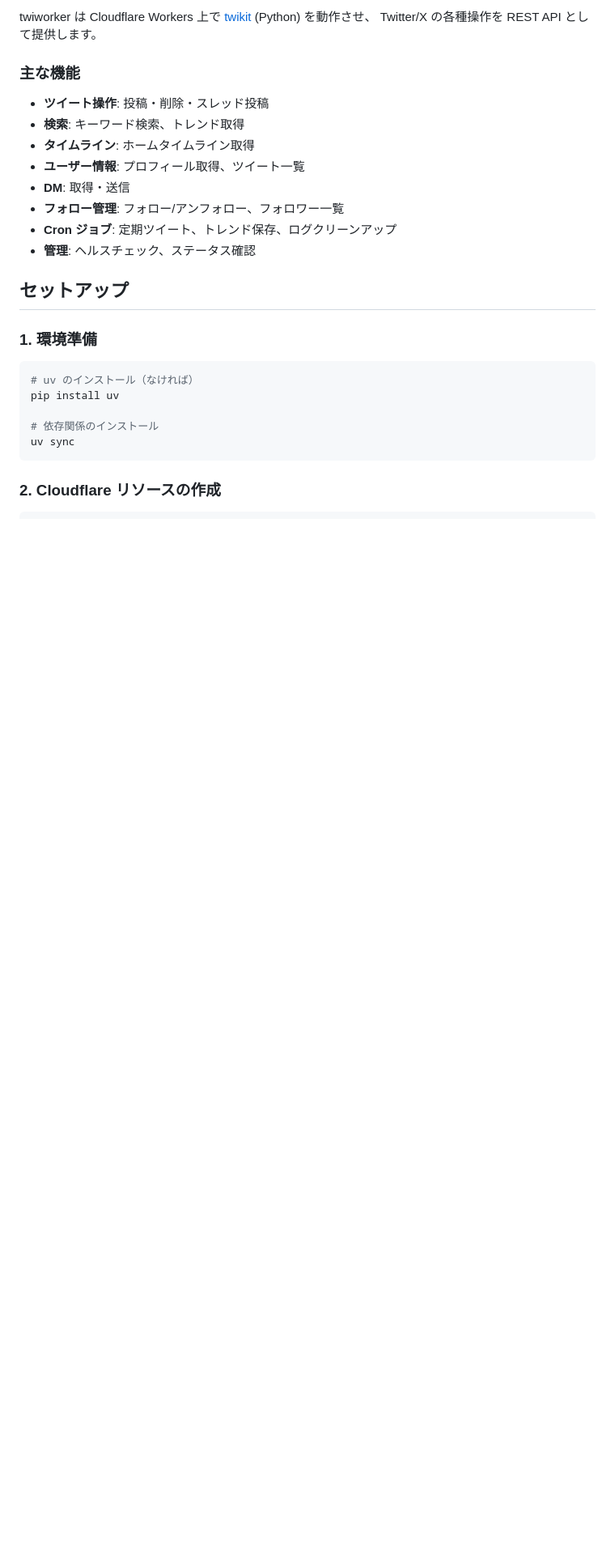
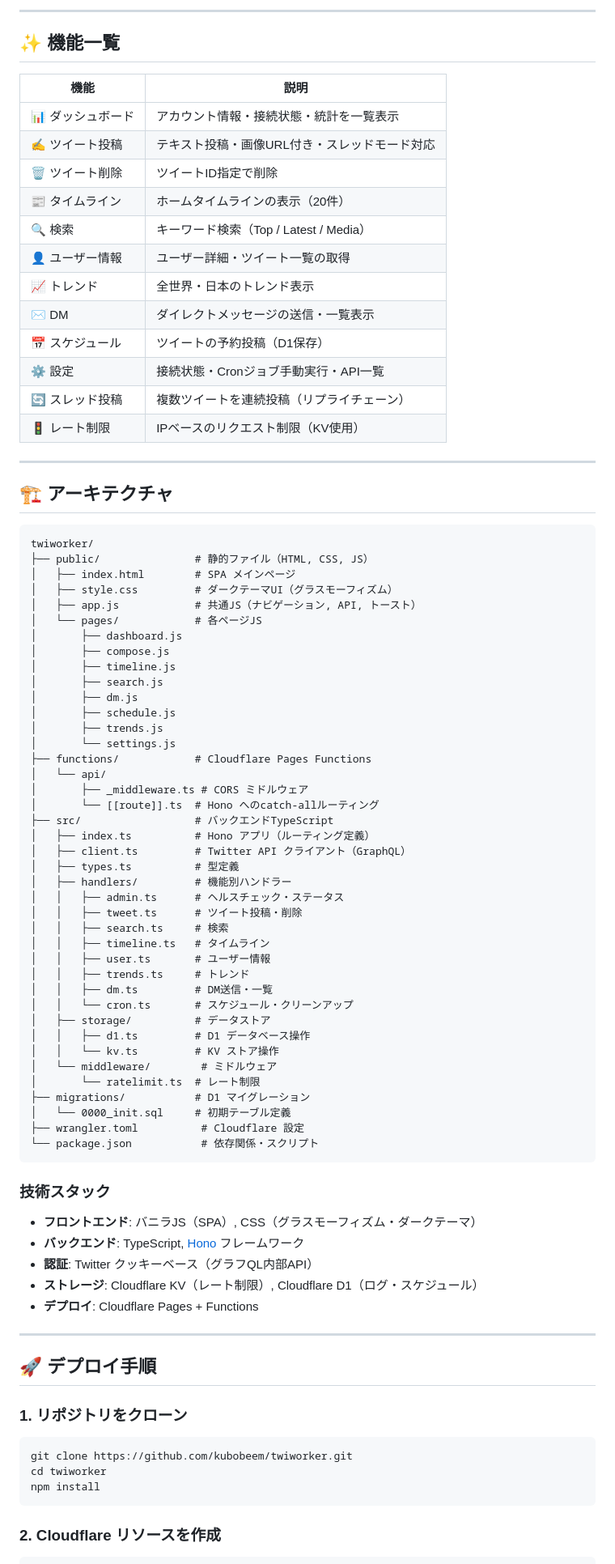
Before and after one commit to kubobeem/twiworker, a Markdown page: README.md, the part around one of its changes. Shown at 81% size. GitHub-like rendering; blank space fills up the shorter version.

Commit message:
Add README.md and .gitignore

````diff
--- a/README.md
+++ b/README.md
@@ -8,30 +9,90 @@
 
-twiworker は Cloudflare Workers 上で [twikit](https://github.com/d60/twikit) (Python) を動作させ、
-Twitter/X の各種操作を REST API として提供します。
+---
 
-### 主な機能
+## ✨ 機能一覧
 
-- **ツイート操作**: 投稿・削除・スレッド投稿
-- **検索**: キーワード検索、トレンド取得
-- **タイムライン**: ホームタイムライン取得
-- **ユーザー情報**: プロフィール取得、ツイート一覧
-- **DM**: 取得・送信
-- **フォロー管理**: フォロー/アンフォロー、フォロワー一覧
-- **Cron ジョブ**: 定期ツイート、トレンド保存、ログクリーンアップ
-- **管理**: ヘルスチェック、ステータス確認
+| 機能 | 説明 |
+|---|---|
+| 📊 ダッシュボード | アカウント情報・接続状態・統計を一覧表示 |
+| ✍️ ツイート投稿 | テキスト投稿・画像URL付き・スレッドモード対応 |
+| 🗑️ ツイート削除 | ツイートID指定で削除 |
+| 📰 タイムライン | ホームタイムラインの表示（20件） |
+| 🔍 検索 | キーワード検索（Top / Latest / Media） |
+| 👤 ユーザー情報 | ユーザー詳細・ツイート一覧の取得 |
+| 📈 トレンド | 全世界・日本のトレンド表示 |
+| ✉️ DM | ダイレクトメッセージの送信・一覧表示 |
+| 📅 スケジュール | ツイートの予約投稿（D1保存） |
+| ⚙️ 設定 | 接続状態・Cronジョブ手動実行・API一覧 |
+| 🔄 スレッド投稿 | 複数ツイートを連続投稿（リプライチェーン） |
+| 🚦 レート制限 | IPベースのリクエスト制限（KV使用） |
 
-## セットアップ
+---
 
-### 1. 環境準備
+## 🏗 アーキテクチャ
+
+```
+twiworker/
+├── public/               # 静的ファイル（HTML, CSS, JS）
+│   ├── index.html        # SPA メインページ
+│   ├── style.css         # ダークテーマUI（グラスモーフィズム）
+│   ├── app.js            # 共通JS（ナビゲーション, API, トースト）
+│   └── pages/            # 各ページJS
+│       ├── dashboard.js
+│       ├── compose.js
+│       ├── timeline.js
+│       ├── search.js
+│       ├── dm.js
+│       ├── schedule.js
+│       ├── trends.js
+│       └── settings.js
+├── functions/            # Cloudflare Pages Functions
+│   └── api/
+│       ├── _middleware.ts # CORS ミドルウェア
+│       └── [[route]].ts  # Hono へのcatch-allルーティング
+├── src/                  # バックエンドTypeScript
+│   ├── index.ts          # Hono アプリ（ルーティング定義）
+│   ├── client.ts         # Twitter API クライアント（GraphQL）
+│   ├── types.ts          # 型定義
+│   ├── handlers/         # 機能別ハンドラー
+│   │   ├── admin.ts      # ヘルスチェック・ステータス
+│   │   ├── tweet.ts      # ツイート投稿・削除
+│   │   ├── search.ts     # 検索
+│   │   ├── timeline.ts   # タイムライン
+│   │   ├── user.ts       # ユーザー情報
+│   │   ├── trends.ts     # トレンド
+│   │   ├── dm.ts         # DM送信・一覧
+│   │   └── cron.ts       # スケジュール・クリーンアップ
+│   ├── storage/          # データストア
+│   │   ├── d1.ts         # D1 データベース操作
+│   │   └── kv.ts         # KV ストア操作
+│   └── middleware/        # ミドルウェア
+│       └── ratelimit.ts  # レート制限
+├── migrations/           # D1 マイグレーション
+│   └── 0000_init.sql     # 初期テーブル定義
+├── wrangler.toml          # Cloudflare 設定
+└── package.json           # 依存関係・スクリプト
+```
+
+### 技術スタック
+
+- **フロントエンド**: バニラJS（SPA）, CSS（グラスモーフィズム・ダークテーマ）
+- **バックエンド**: TypeScript, [Hono](https://hono.dev/) フレームワーク
+- **認証**: Twitter クッキーベース（グラフQL内部API）
+- **ストレージ**: Cloudflare KV（レート制限）, Cloudflare D1（ログ・スケジュール）
+- **デプロイ**: Cloudflare Pages + Functions
+
+---
+
+## 🚀 デプロイ手順
+
+### 1. リポジトリをクローン
 
 ```bash
-# uv のインストール（なければ）
-pip install uv
-
-# 依存関係のインストール
-uv sync
+git clone https://github.com/kubobeem/twiworker.git
+cd twiworker
+npm install
 ```
 
-### 2. Cloudflare リソースの作成
+### 2. Cloudflare リソースを作成
 
 ```bash
````
Also changed, not shown: other parts of README.md (+107 -54 lines).
